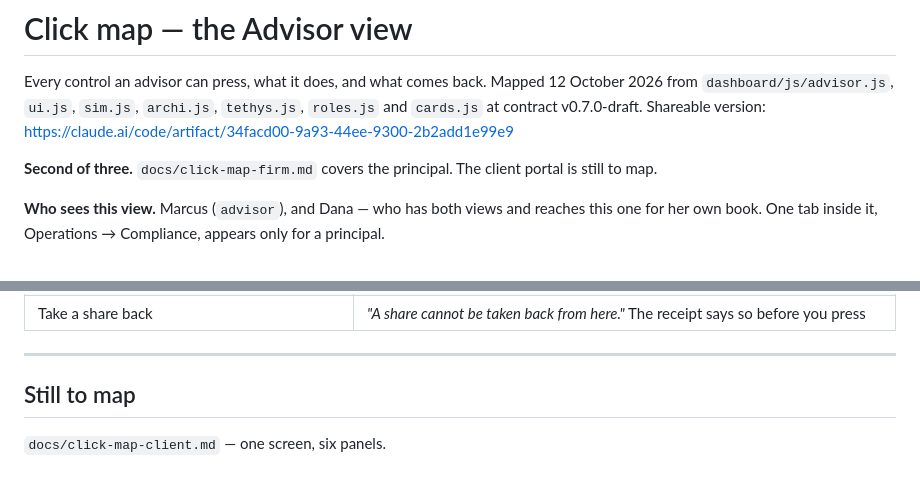
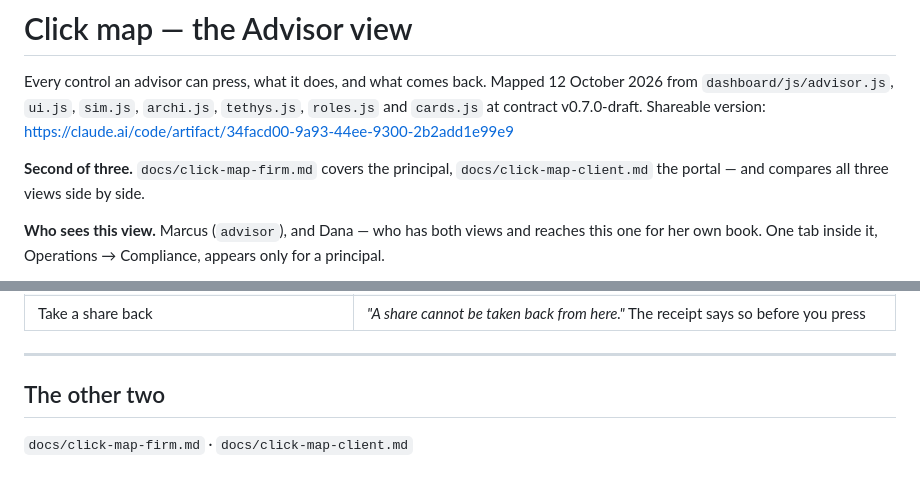
Before and after one commit to lpaxton/finDashboard, a Markdown page: advisor-platform-mock/docs/click-map-advisor.md, 2 parts joined by grey strips. Rendered like a GitHub page.

```diff
--- a/advisor-platform-mock/docs/click-map-advisor.md
+++ b/advisor-platform-mock/docs/click-map-advisor.md
@@ -5,8 +5,8 @@ Mapped 12 October 2026 from `dashboard/js/advisor.js`, `ui.js`, `sim.js`, `archi
 `tethys.js`, `roles.js` and `cards.js` at contract v0.7.0-draft.
 Shareable version: https://claude.ai/code/artifact/34facd00-9a93-44ee-9300-2b2add1e99e9
 
-**Second of three.** `docs/click-map-firm.md` covers the principal. The client portal is still
-to map.
+**Second of three.** `docs/click-map-firm.md` covers the principal, `docs/click-map-client.md`
+the portal — and compares all three views side by side.
 
 **Who sees this view.** Marcus (`advisor`), and Dana — who has both views and reaches this one
 for her own book. One tab inside it, Operations → Compliance, appears only for a principal.
@@ -362,6 +362,6 @@ open together would stack rather than tile. Each is in the same place on every s
 
 ---
 
-## Still to map
+## The other two
 
-`docs/click-map-client.md` — one screen, six panels.
+`docs/click-map-firm.md` · `docs/click-map-client.md`
```
Also changed, not shown: advisor-platform-mock/docs/click-map-client.md (added, +199 -0 lines), advisor-platform-mock/docs/click-map-firm.md (+2 -1 lines).
